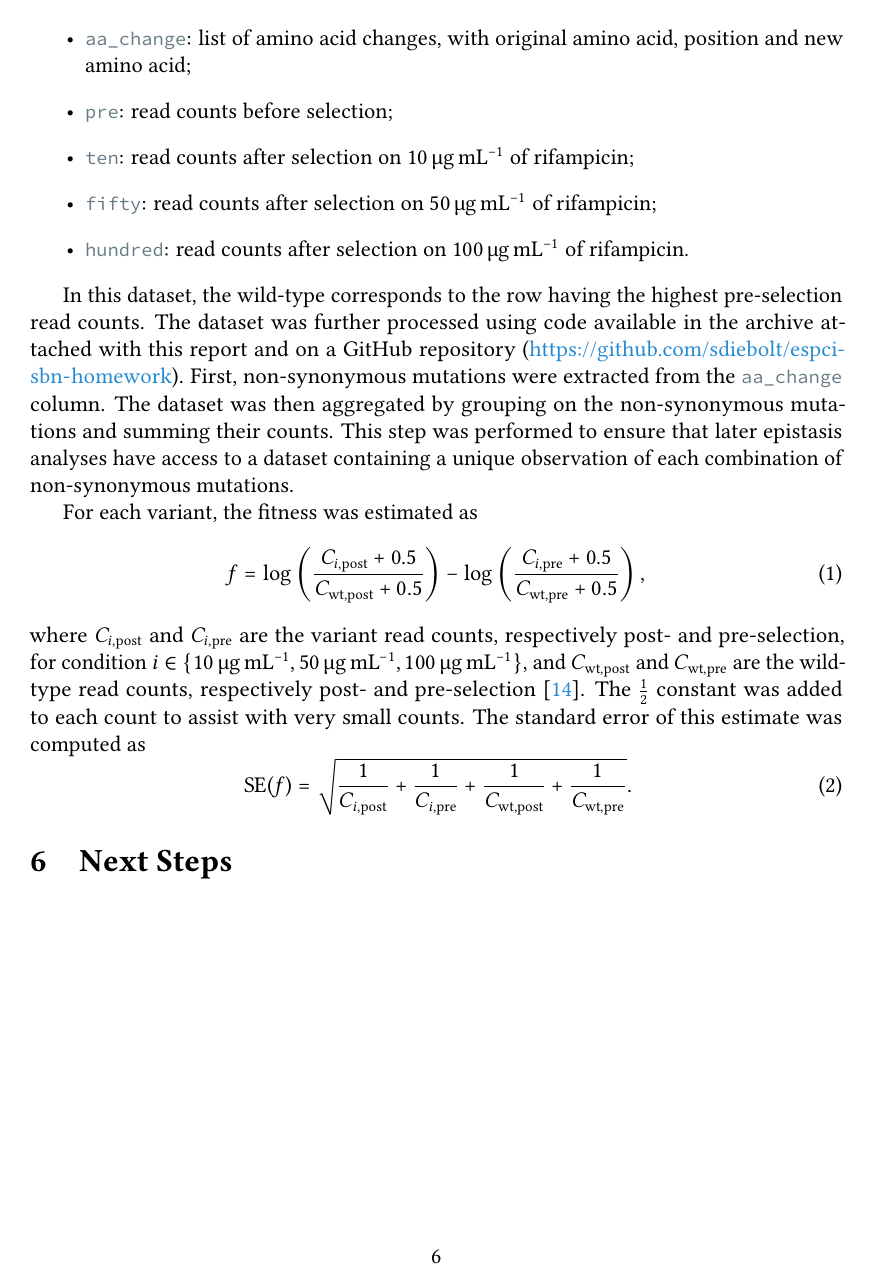
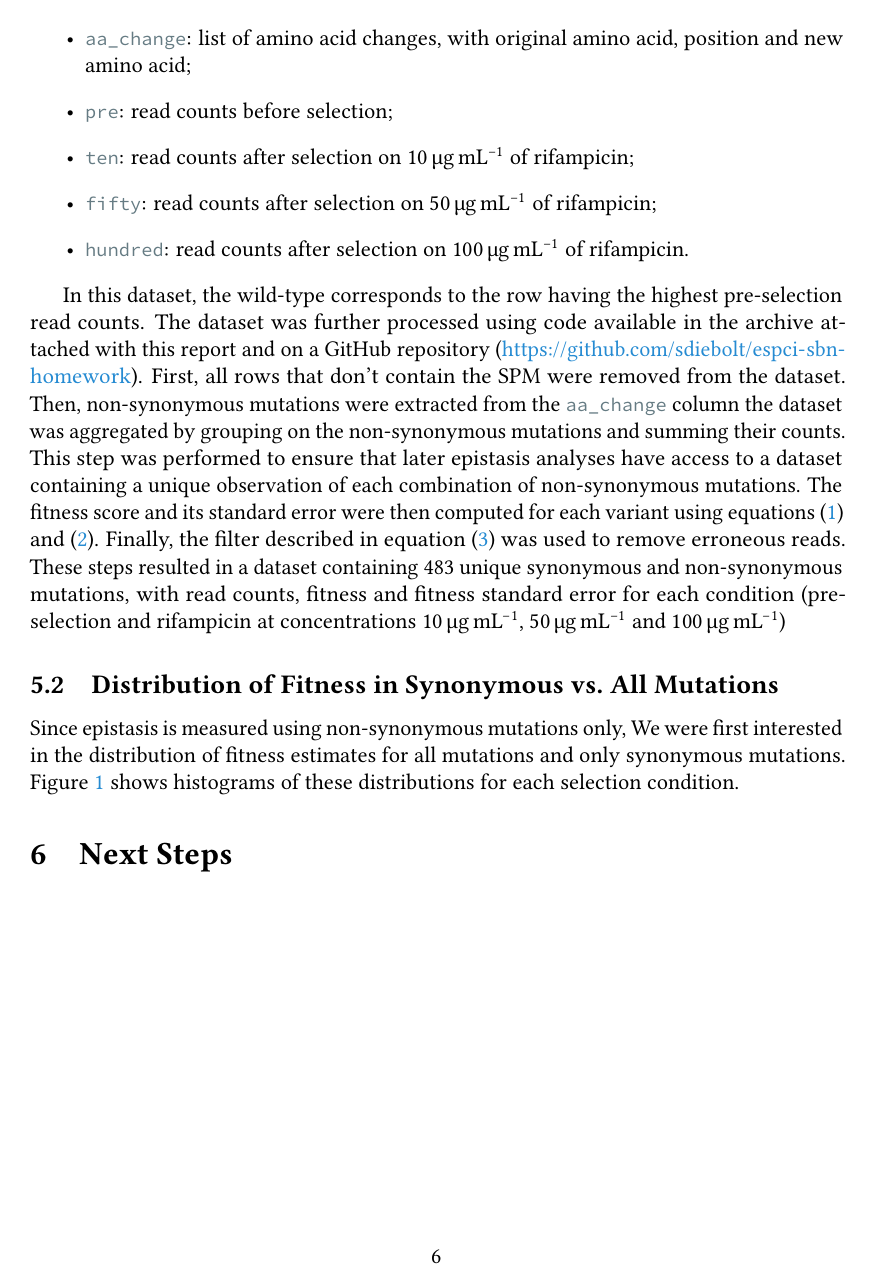
Before and after one commit to sdiebolt/espci-sbn-homework, a LaTeX document (report/main.tex): page 7 of 9. The pictures show the PDF file report/main.pdf that the author committed with the source.

Commit message:
Figure 1 is finished in report
Still working on the report, personal work is done until figure 1, still
some work to do with rephrasing the methods and results of the
supporting article.

```diff
--- a/report/main.tex
+++ b/report/main.tex
@@ -298 +296,0 @@
-  $$ fitness = log(\frac{C_{i, post}+0.5}{C_{wt, post}+0.5})-log(\frac{C_{i, pre}+0.5}{C_{wt, pre}+0.5}) $$
@@ -303 +296,0 @@
-  $$ StandError = \sqrt{\frac{1}{C_{i, post}+0.5} + \frac{1}{C_{wt, post}+0.5} + \frac{1}{C_{i, pre}+0.5} + \frac{1}{C_{wt, pre}+0.5}} $$
@@ -360,9 +377,6 @@
   In this dataset, the wild-type corresponds to the row having the highest
   pre-selection read counts. The dataset was further processed using code
   available in the archive attached with this report and on a GitHub repository
-  (\url{https://github.com/sdiebolt/espci-sbn-homework}). First, non-synonymous
-  mutations were extracted from the \lstinline{aa_change} column. The dataset
-  was then aggregated by grouping on the non-synonymous mutations and summing
-  their counts. This step was performed to ensure that later epistasis analyses
-  have access to a dataset containing a unique observation of each combination
-  of non-synonymous mutations.
+  (\url{https://github.com/sdiebolt/espci-sbn-homework}). First, all rows that
+  don't contain the SPM were removed from the dataset. Then, non-synonymous
+  mutations were extracted from the \lstinline{aa_change} column the dataset
@@ -369,12 +386,11 @@
+  non-synonymous mutations. The fitness score and its standard error were then
+  computed for each variant using equations~\eqref{eq:fitnessscore}
+  and~\eqref{eq:fitnesserror}. Finally, the filter described in
+  equation~\eqref{eq:stopfilter} was used to remove erroneous reads. These
+  steps resulted in a dataset containing 483 unique synonymous and
+  non-synonymous mutations, with read counts, fitness and fitness standard
+  error for each condition (pre-selection and rifampicin at concentrations
+  $\SI{10}{\micro\gram\per\milli\liter}$,
+  $\SI{50}{\micro\gram\per\milli\liter}$ and
+  $\SI{100}{\micro\gram\per\milli\liter}$)
 
-  For each variant, the fitness was estimated as
-  \begin{equation}
-    f = \log\left(\frac{C_{i, \text{post}} + 0.5}{C_{\text{wt}, \text{post}} +
-    0.5}\right) -
-    \log\left(\frac{C_{i, \text{pre}} + 0.5}{C_{\text{wt}, \text{pre}} +
-    0.5}\right),
-  \end{equation}
-  where $C_{i, \text{post}}$ and $C_{i, \text{pre}}$ are the variant read
-  counts, respectively post- and pre-selection, for condition
-  $i\in\{\SI{10}{\micro\gram\per\milli\liter},
-  \SI{50}{\micro\gram\per\milli\liter},
@@ -384,7 +397,24 @@
-  added to each count to assist with very small counts. The standard error of
-  this estimate was computed as
-  \begin{equation}
-    \SE(f) = \sqrt{\frac{1}{C_{i, \text{post}}} + \frac{1}{C_{i, \text{pre}}} +
-    \frac{1}{C_{\text{wt}, \text{post}}} + \frac{1}{C_{\text{wt},
-    \text{pre}}}}.
-  \end{equation}
+  \subsection{Distribution of Fitness in Synonymous vs.\ All Mutations}
+
+  Since epistasis is measured using non-synonymous mutations only, We were
+  first interested in the distribution of fitness estimates for all mutations
+  and only synonymous mutations. Figure~\ref{fig:fitnessdistrib} shows
+  histograms of these distributions for each selection condition.
+
+  \begin{figure}[ht]
+    \begin{subfigure}{.33\textwidth}
+      \centering
+      \includegraphics[width=\linewidth]{../output/hist10}
+    \end{subfigure}
+    \begin{subfigure}{.33\textwidth}
+      \centering
+      \includegraphics[width=\linewidth]{../output/hist50}
+    \end{subfigure}
+    \begin{subfigure}{.33\textwidth}
+      \centering
+      \includegraphics[width=\linewidth]{../output/hist100}
+    \end{subfigure}
+    \caption{Distribution of fitness estimates for all mutations (orange) and
+    for synonymous mutations only (blue) at different concentrations of
+    rifampicin, $\SI{10}{\micro\gram\per\milli\liter}$ (left),
+    $\SI{50}{\micro\gram\per\milli\liter}$ (middle),
@@ -391,3 +429,7 @@
+    $i$.}%
+    \label{fig:fitnessdistrib}
+  \end{figure}
+
 
   \section{Next Steps}
 
```
Also changed, not shown: report/main.pdf, report/main.tex (49 more changed lines), 1 other file.
